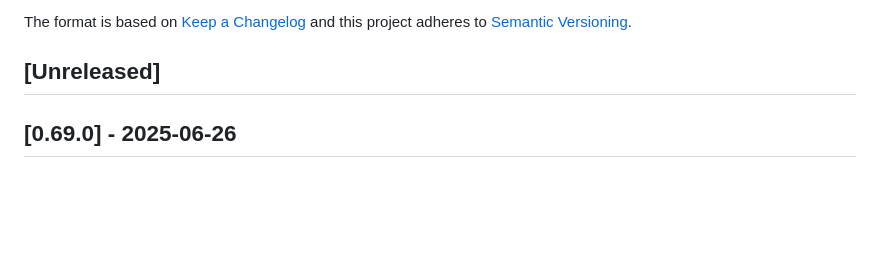
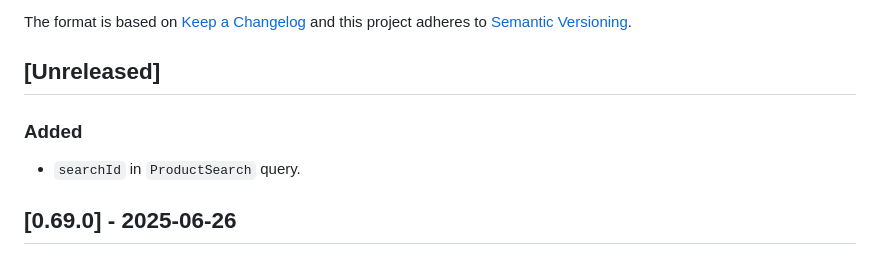
Before and after one commit to vtex-apps/search-graphql, a Markdown page: CHANGELOG.md, the part around the change. Rendered like a GitHub page; blank space fills up the shorter version.

Commit message:
update CHANGELOG

```diff
--- a/CHANGELOG.md
+++ b/CHANGELOG.md
@@ -6,6 +6,10 @@ The format is based on [Keep a Changelog](http://keepachangelog.com/en/1.0.0/)
 and this project adheres to [Semantic Versioning](http://semver.org/spec/v2.0.0.html).
 
 ## [Unreleased]
+
+### Added
+
+- `searchId` in `ProductSearch` query.
 
 ## [0.69.0] - 2025-06-26
 
```
